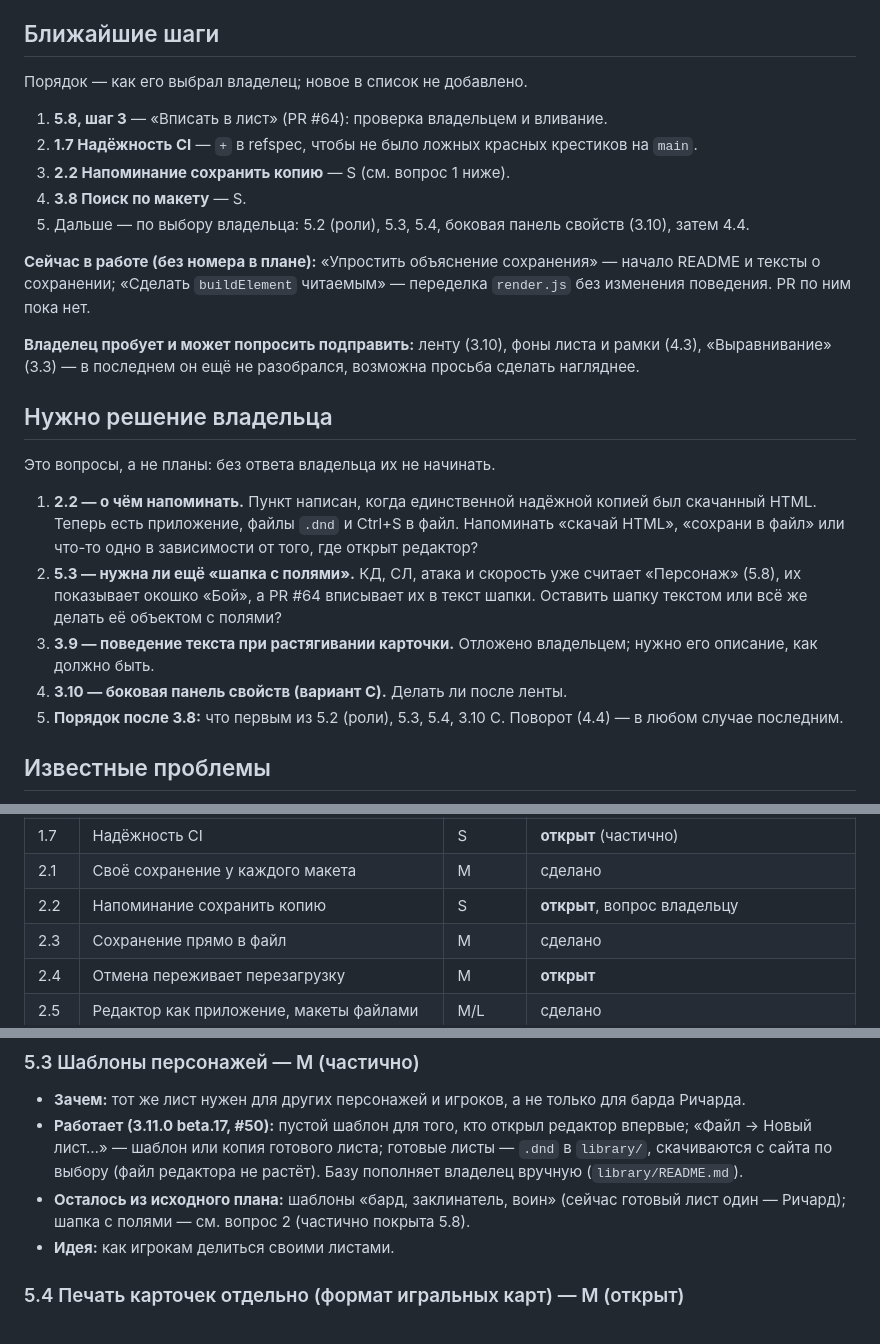
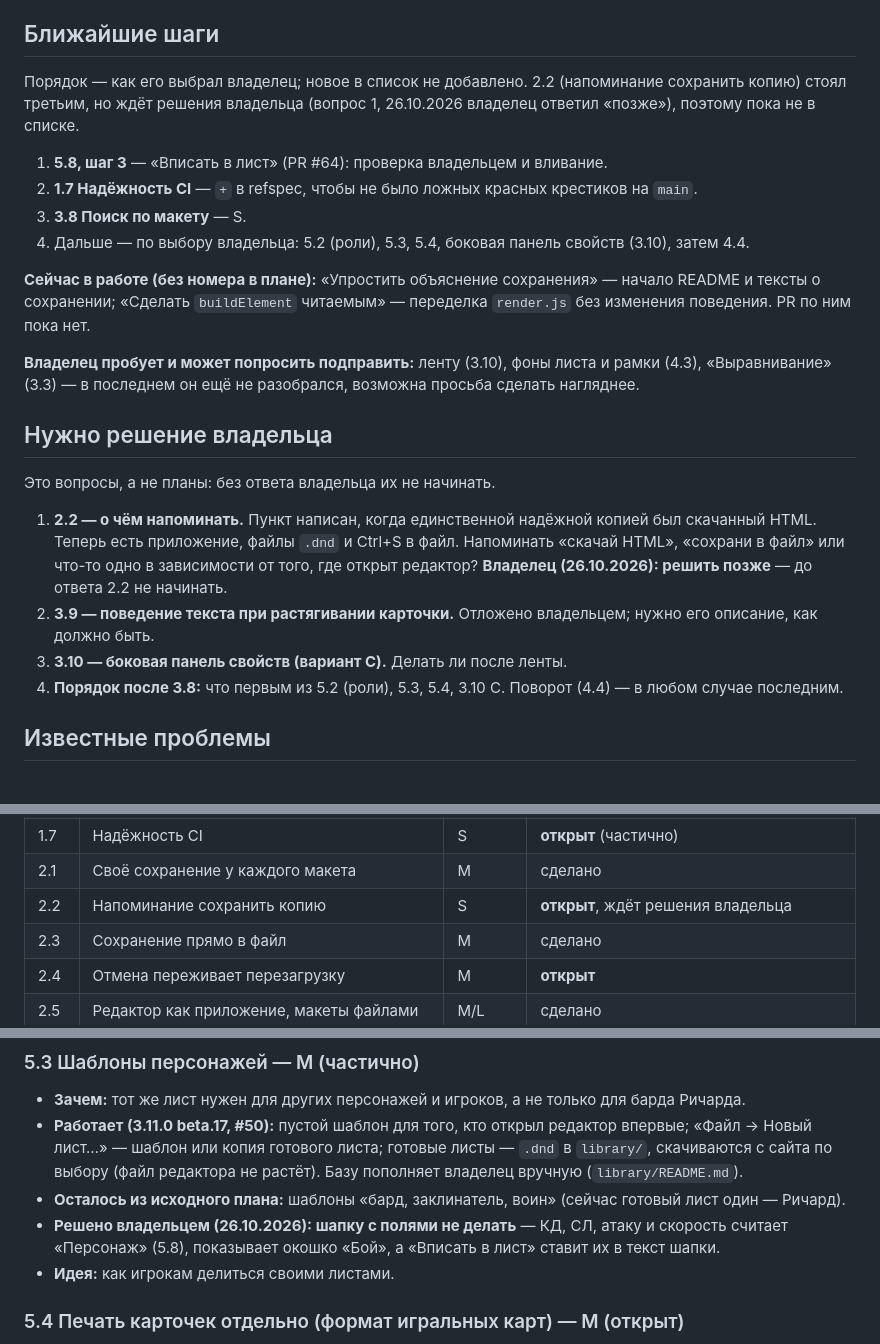
Before and after one commit to Valir-Song/dnd-card-editor, a Markdown page: docs/ROADMAP.md, 3 parts joined by grey strips. Rendered like a GitHub page.

Commit message:
ROADMAP: owner's answers — no header with fields (5.3), the 2.2 reminder waits for a later decision
Co-Authored-By: Claude Opus 5.5 (1M context) <noreply@anthropic.com>
Claude-Session: https://claude.ai/code/session_017TmfXZEAiqRSG8uYsj3uwc

```diff
--- a/docs/ROADMAP.md
+++ b/docs/ROADMAP.md
@@ -19,12 +19,12 @@
 5. **Маленькие PR.** Один шаг — один PR. Вливание — только по слову владельца.
 
 ## Ближайшие шаги
-Порядок — как его выбрал владелец; новое в список не добавлено.
+Порядок — как его выбрал владелец; новое в список не добавлено. 2.2 (напоминание сохранить копию) стоял третьим,
+но ждёт решения владельца (вопрос 1, 26.10.2026 владелец ответил «позже»), поэтому пока не в списке.
 1. **5.8, шаг 3** — «Вписать в лист» (PR #64): проверка владельцем и вливание.
 2. **1.7 Надёжность CI** — `+` в refspec, чтобы не было ложных красных крестиков на `main`.
-3. **2.2 Напоминание сохранить копию** — S (см. вопрос 1 ниже).
-4. **3.8 Поиск по макету** — S.
-5. Дальше — по выбору владельца: 5.2 (роли), 5.3, 5.4, боковая панель свойств (3.10), затем 4.4.
+3. **3.8 Поиск по макету** — S.
+4. Дальше — по выбору владельца: 5.2 (роли), 5.3, 5.4, боковая панель свойств (3.10), затем 4.4.
 
 **Сейчас в работе (без номера в плане):** «Упростить объяснение сохранения» — начало README и тексты о сохранении;
 «Сделать `buildElement` читаемым» — переделка `render.js` без изменения поведения. PR по ним пока нет.
@@ -36,12 +36,10 @@
 Это вопросы, а не планы: без ответа владельца их не начинать.
 1. **2.2 — о чём напоминать.** Пункт написан, когда единственной надёжной копией был скачанный HTML. Теперь есть
    приложение, файлы `.dnd` и Ctrl+S в файл. Напоминать «скачай HTML», «сохрани в файл» или что-то одно в зависимости
-   от того, где открыт редактор?
-2. **5.3 — нужна ли ещё «шапка с полями».** КД, СЛ, атака и скорость уже считает «Персонаж» (5.8), их показывает
-   окошко «Бой», а PR #64 вписывает их в текст шапки. Оставить шапку текстом или всё же делать её объектом с полями?
-3. **3.9 — поведение текста при растягивании карточки.** Отложено владельцем; нужно его описание, как должно быть.
-4. **3.10 — боковая панель свойств (вариант C).** Делать ли после ленты.
-5. **Порядок после 3.8:** что первым из 5.2 (роли), 5.3, 5.4, 3.10 C. Поворот (4.4) — в любом случае последним.
+   от того, где открыт редактор? **Владелец (26.10.2026): решить позже** — до ответа 2.2 не начинать.
+2. **3.9 — поведение текста при растягивании карточки.** Отложено владельцем; нужно его описание, как должно быть.
+3. **3.10 — боковая панель свойств (вариант C).** Делать ли после ленты.
+4. **Порядок после 3.8:** что первым из 5.2 (роли), 5.3, 5.4, 3.10 C. Поворот (4.4) — в любом случае последним.
 
 ## Известные проблемы
 - **Ложный красный крестик CI на `main`** после пачки вливаний подряд (шаг «Fetch main for the visual reference»).
@@ -76,7 +74,7 @@
 | 1.6 | Firefox в облачной сессии | S | сделано |
 | 1.7 | Надёжность CI | S | **открыт** (частично) |
 | 2.1 | Своё сохранение у каждого макета | M | сделано |
-| 2.2 | Напоминание сохранить копию | S | **открыт**, вопрос владельцу |
+| 2.2 | Напоминание сохранить копию | S | **открыт**, ждёт решения владельца |
 | 2.3 | Сохранение прямо в файл | M | сделано |
 | 2.4 | Отмена переживает перезагрузку | M | **открыт** |
 | 2.5 | Редактор как приложение, макеты файлами | M/L | сделано |
@@ -164,8 +162,9 @@
 - **Работает (3.11.0 beta.17, #50):** пустой шаблон для того, кто открыл редактор впервые; «Файл → Новый лист…» —
   шаблон или копия готового листа; готовые листы — `.dnd` в `library/`, скачиваются с сайта по выбору (файл редактора
   не растёт). Базу пополняет владелец вручную (`library/README.md`).
-- **Осталось из исходного плана:** шаблоны «бард, заклинатель, воин» (сейчас готовый лист один — Ричард); шапка
-  с полями — см. вопрос 2 (частично покрыта 5.8).
+- **Осталось из исходного плана:** шаблоны «бард, заклинатель, воин» (сейчас готовый лист один — Ричард).
+- **Решено владельцем (26.10.2026): шапку с полями не делать** — КД, СЛ, атаку и скорость считает «Персонаж» (5.8),
+  показывает окошко «Бой», а «Вписать в лист» ставит их в текст шапки.
 - **Идея:** как игрокам делиться своими листами.
 
 ### 5.4 Печать карточек отдельно (формат игральных карт) — M (открыт)
```
Also changed, not shown: other parts of docs/ROADMAP.md (+2 -2 lines).
